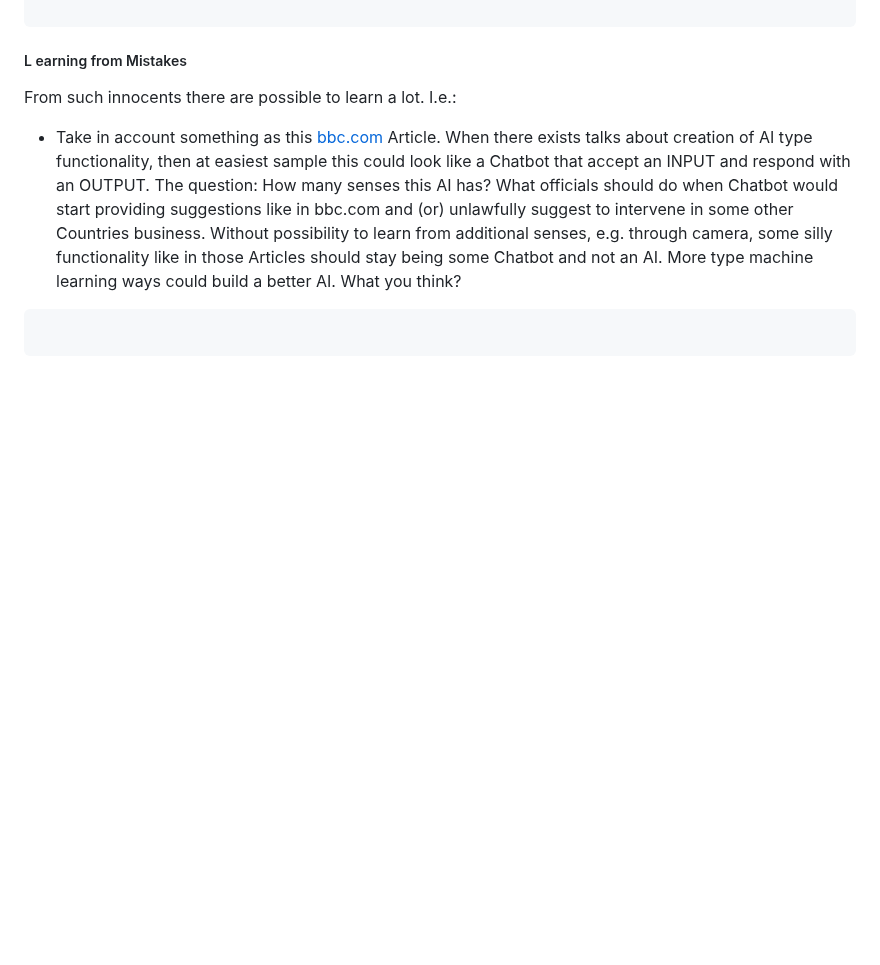
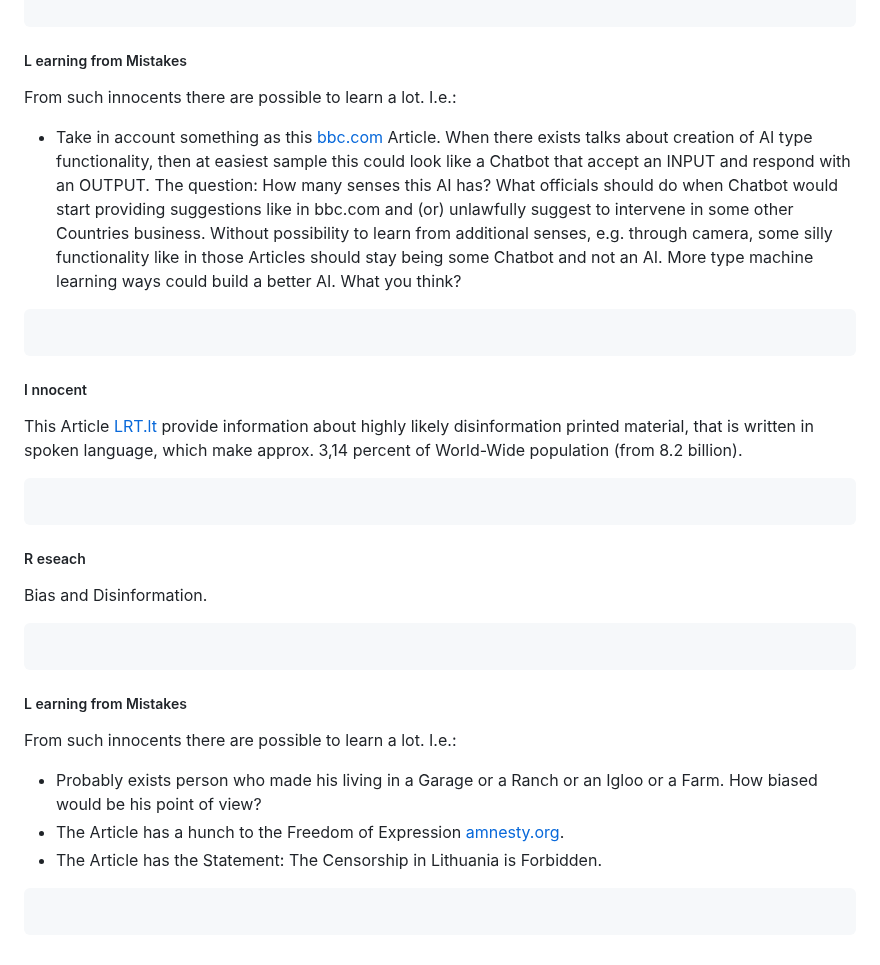
Before and after one commit to PolVilniusTech/public.incident.reporting.timeline.md, a Markdown page: timeline/RandomCorner.md, the part around the change. GitHub-like rendering; blank space fills up the shorter version.

````diff
--- a/timeline/RandomCorner.md
+++ b/timeline/RandomCorner.md
@@ -657,3 +657,23 @@ From such innocents there are possible to learn a lot. I.e.:
 ```
 
 ```
+##### I nnocent
+
+This Article [LRT.lt](https://www.lrt.lt/naujienos/kultura/12/2455136/knygyne-vilniuje-kremliaus-propaganda-pabaltijys-netapo-tikrais-europieciais) provide information about highly likely disinformation printed material, that is written in spoken language, which make approx. 3,14 percent of World-Wide population (from 8.2 billion).
+```
+
+```
+##### R eseach
+Bias and Disinformation.
+```
+
+```
+##### L earning from Mistakes
+
+From such innocents there are possible to learn a lot. I.e.:
+* Probably exists person who made his living in a Garage or a Ranch or an Igloo or a Farm. How biased would be his point of view?
+* The Article has a hunch to the Freedom of Expression [amnesty.org](https://www.amnesty.org/en/what-we-do/freedom-of-expression/).
+* The Article has the Statement: The Censorship in Lithuania is Forbidden.
+```
+
+```
````
